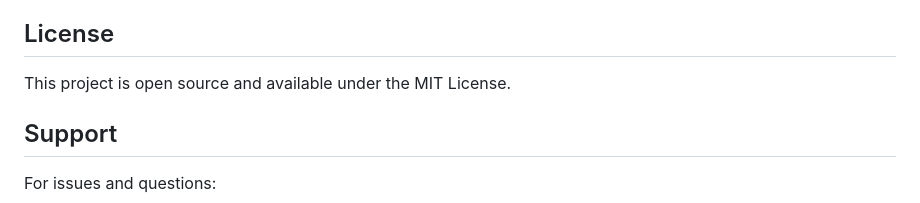
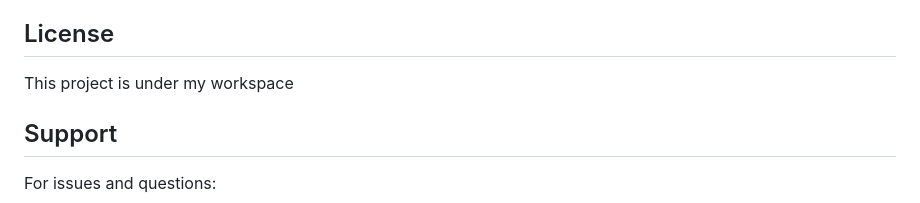
Before and after one commit to SAICHARAN704SDF/misinformation, a Markdown page: README.md, the part around the change. Drawn GitHub-style.

Commit message:
Change license statement in README
Updated project license information.

```diff
--- a/README.md
+++ b/README.md
@@ -282,7 +282,7 @@ Check the console output for detailed error messages. The application provides c
 
 ## License
 
-This project is open source and available under the MIT License.
+This project is under my workspace
 
 ## Support
 
```
